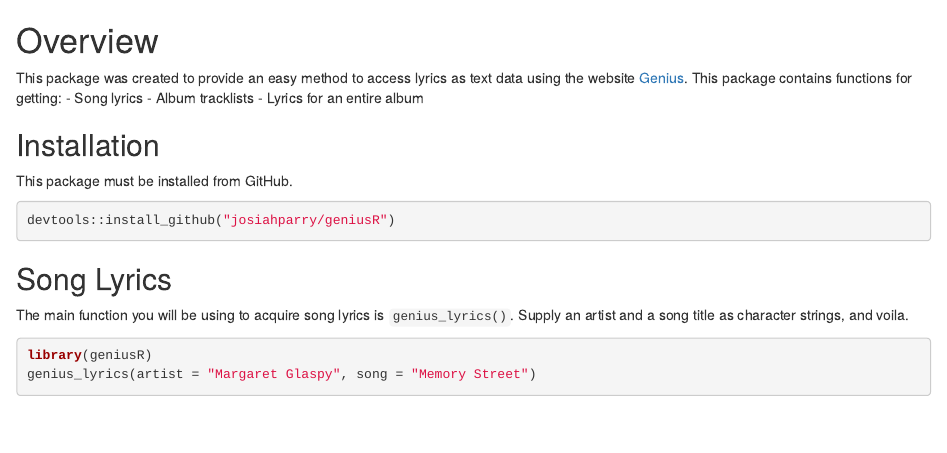
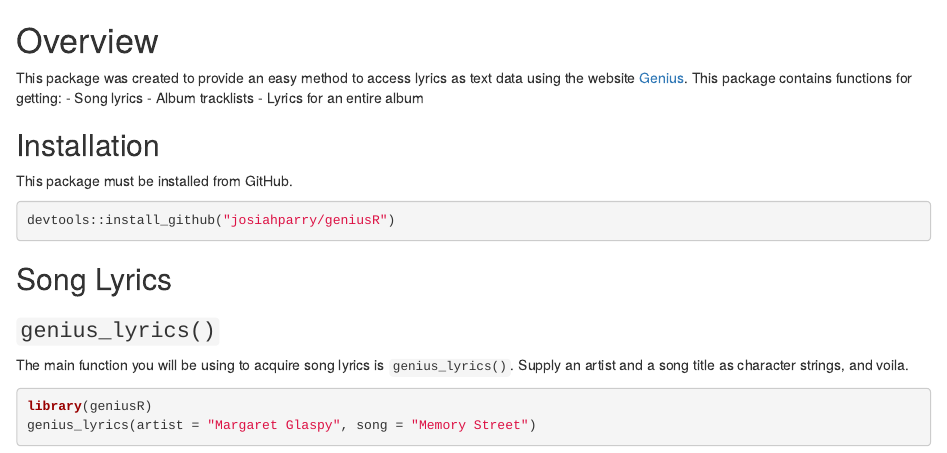
Before and after one commit to JosiahParry/genius, an R Markdown document (README.Rmd): the page in a window 1100 px wide, from its top. Rendered offline with R 4.5, knitr and Pandoc, with nearby package versions; some code elsewhere in the file could not run offline; common packages that the code uses without loading them are loaded.

Commit message:
enhance readme

````diff
--- a/README.Rmd
+++ b/README.Rmd
@@ -13,6 +13,8 @@ devtools::install_github("josiahparry/geniusR")
 ```
 
 ## Song Lyrics
+
+### `genius_lyrics()`
 
 The main function you will be using to acquire song lyrics is `genius_lyrics()`. Supply an artist and a song title as character strings, and voila.
 
````
